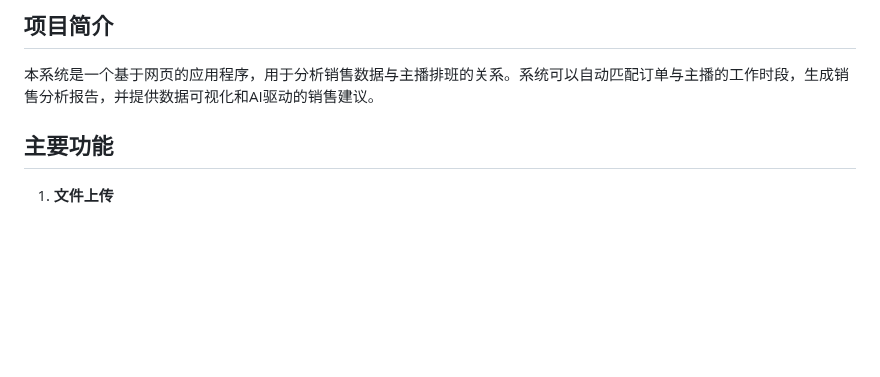
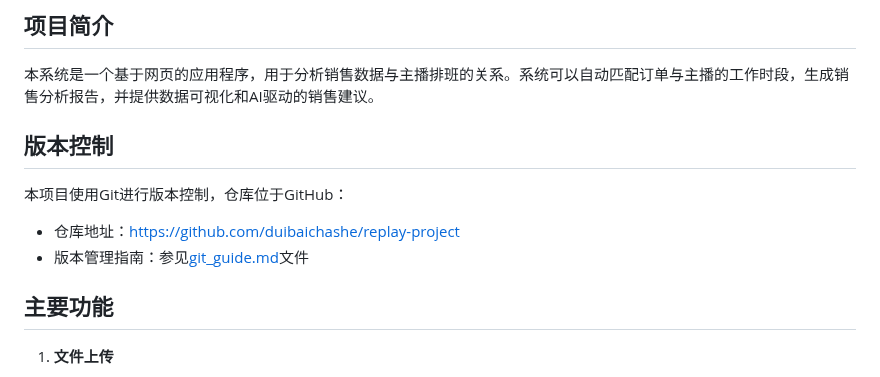
Before and after one commit to duibaichashe/replay-project, a Markdown page: README.md, the part around one of its changes. GitHub-like rendering; blank space fills up the shorter version.

Commit message:
更新README.md：添加GitHub仓库信息

```diff
--- a/README.md
+++ b/README.md
@@ -3,6 +3,12 @@
 ## 项目简介
 
 本系统是一个基于网页的应用程序，用于分析销售数据与主播排班的关系。系统可以自动匹配订单与主播的工作时段，生成销售分析报告，并提供数据可视化和AI驱动的销售建议。
+
+## 版本控制
+
+本项目使用Git进行版本控制，仓库位于GitHub：
+- 仓库地址：[https://github.com/duibaichashe/replay-project](https://github.com/duibaichashe/replay-project)
+- 版本管理指南：参见[git_guide.md](./git_guide.md)文件
 
 ## 主要功能
 
```
Also changed, not shown: other parts of README.md (+1 -1 lines).
